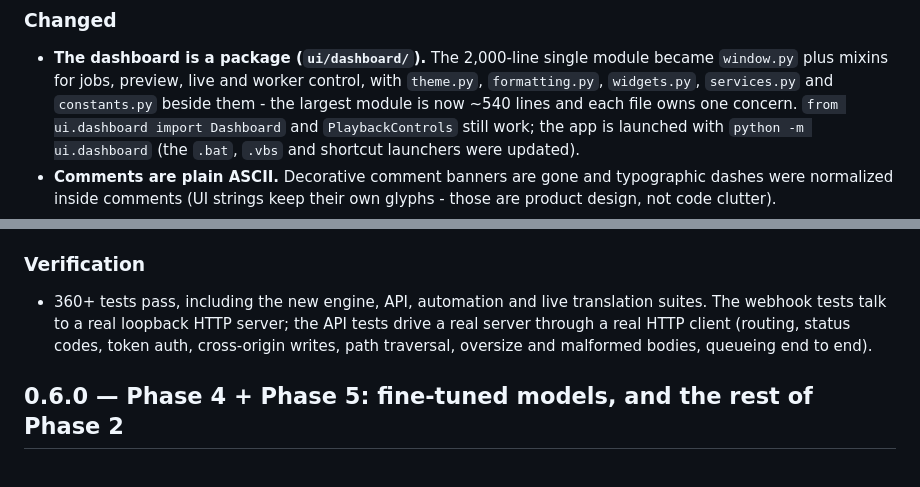
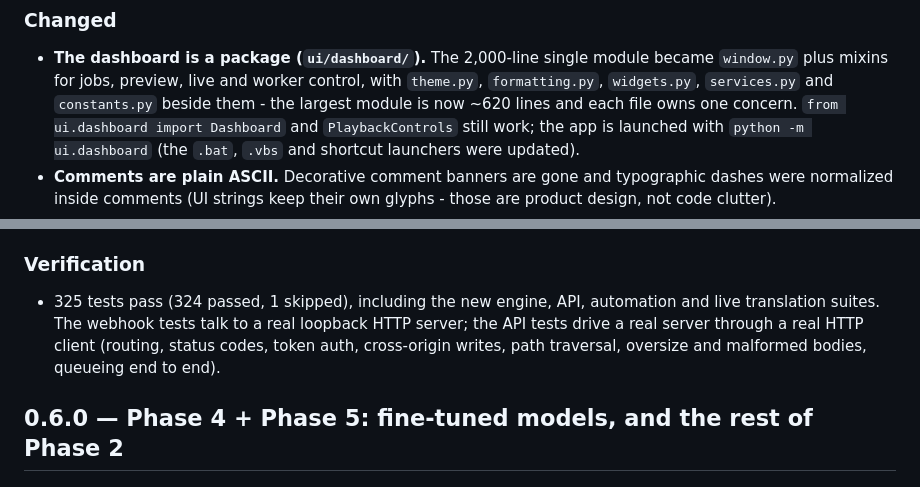
Before and after one commit to shraattt/captioner, a Markdown page: CHANGELOG.md, 2 parts joined by grey strips. GitHub-like rendering.

Commit message:
Correct the documented test and module-size numbers
The README and CHANGELOG advertised "360+ tests" and a "~540 line" largest
module; the suite is really 324 passing plus one skipped (325 collected) and
the largest module is window.py at 621 lines. A number a reviewer can trivially
disprove costs more than it earns.

Generated with Codebuff 🤖
Co-Authored-By: Codebuff <noreply@codebuff.com>

```diff
--- a/CHANGELOG.md
+++ b/CHANGELOG.md
@@ -41,7 +41,7 @@ measured on the development machine (RTX 4050 laptop, 6 GB VRAM, i5-12450HX,
 - **The dashboard is a package (`ui/dashboard/`).** The 2,000-line single
   module became `window.py` plus mixins for jobs, preview, live and worker
   control, with `theme.py`, `formatting.py`, `widgets.py`, `services.py` and
-  `constants.py` beside them - the largest module is now ~540 lines and each
+  `constants.py` beside them - the largest module is now ~620 lines and each
   file owns one concern. `from ui.dashboard import Dashboard` and
   `PlaybackControls` still work; the app is launched with
   `python -m ui.dashboard` (the `.bat`, `.vbs` and shortcut launchers were
@@ -64,11 +64,11 @@ measured on the development machine (RTX 4050 laptop, 6 GB VRAM, i5-12450HX,
   statement) and LF line endings that `cmd.exe` misparses.
 
 ### Verification
-- 360+ tests pass, including the new engine, API, automation and live
-  translation suites. The webhook tests talk to a real loopback HTTP server;
-  the API tests drive a real server through a real HTTP client (routing, status
-  codes, token auth, cross-origin writes, path traversal, oversize and
-  malformed bodies, queueing end to end).
+- 325 tests pass (324 passed, 1 skipped), including the new engine, API,
+  automation and live translation suites. The webhook tests talk to a real
+  loopback HTTP server; the API tests drive a real server through a real HTTP
+  client (routing, status codes, token auth, cross-origin writes, path
+  traversal, oversize and malformed bodies, queueing end to end).
 
 ## 0.6.0 — Phase 4 + Phase 5: fine-tuned models, and the rest of Phase 2
 
```
Also changed, not shown: README.md (+1 -1 lines).
